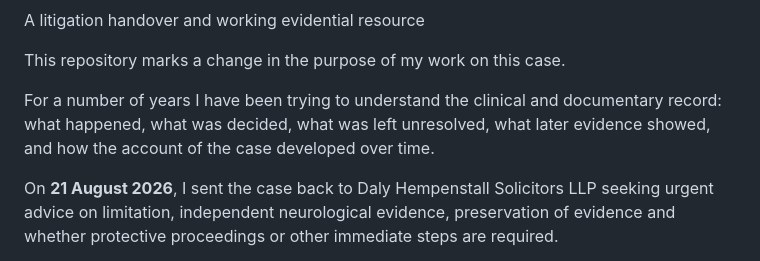
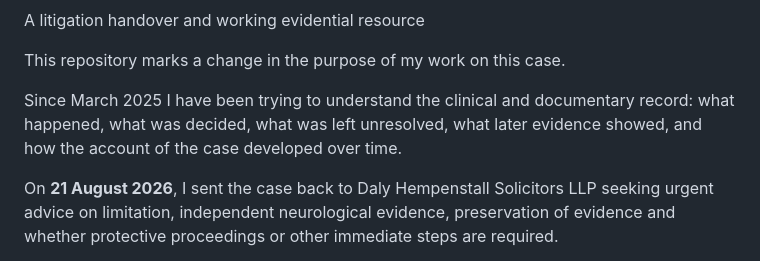
Before and after one commit to TitanicParker/from-here, a Markdown page: README.md, the part around the change. Drawn GitHub-style.

Commit message:
Update date reference in README.md

```diff
--- a/README.md
+++ b/README.md
@@ -2,7 +2,7 @@
 
 This repository marks a change in the purpose of my work on this case.
 
-For a number of years I have been trying to understand the clinical and documentary record: what happened, what was decided, what was left unresolved, what later evidence showed, and how the account of the case developed over time.
+Since March 2025 I have been trying to understand the clinical and documentary record: what happened, what was decided, what was left unresolved, what later evidence showed, and how the account of the case developed over time.
 
 On **21 August 2026**, I sent the case back to Daly Hempenstall Solicitors LLP seeking urgent advice on limitation, independent neurological evidence, preservation of evidence and whether protective proceedings or other immediate steps are required.
 
```
